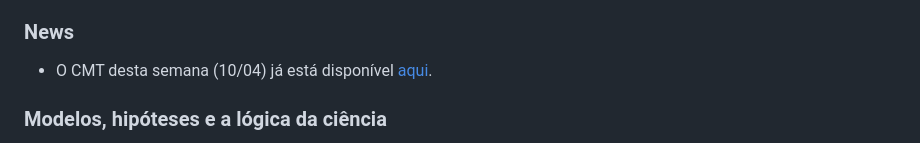
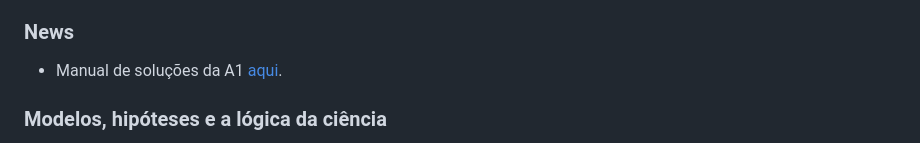
Before and after one commit to maxbiostat/stats_modelling, a Markdown page: README.md, the part around the change. Drawn GitHub-style.

```diff
--- a/README.md
+++ b/README.md
@@ -18,7 +18,7 @@ Programa **aproximado** [aqui](https://docs.google.com/spreadsheets/d/1biX7q_WJz
 - [[GH]](http://www.stat.columbia.edu/~gelman/arm/) Gelman, A., & Hill, J. (2006). Data analysis using regression and multilevel/hierarchical models. Cambridge university press.
 
 ### News
-- O CMT desta semana (10/04) já está disponível [aqui](https://github.com/maxbiostat/stats_modelling/blob/master/exercicios/CMT_3_2023.pdf).
+- Manual de soluções da A1 [aqui](https://github.com/maxbiostat/stats_modelling/blob/master/provas/PDF/P1_ModEst_BSc_2023_solucoes.pdf).
 
 ### Modelos, hipóteses e a lógica da ciência
 
```
